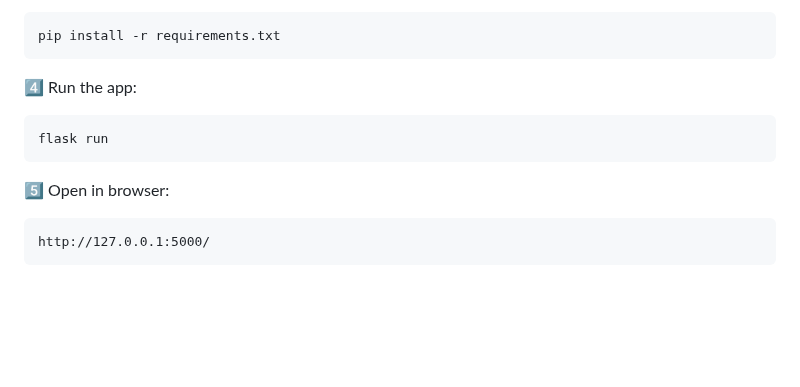
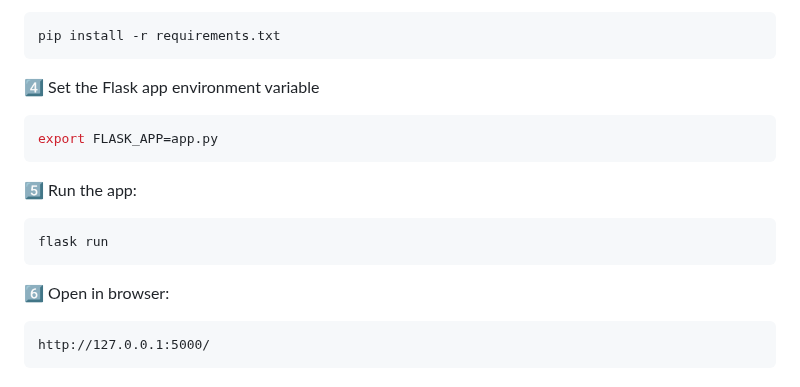
Before and after one commit to jpasqua/wm7x-exam-results, a Markdown page: README.md, the part around the change. Rendered like a GitHub page; blank space fills up the shorter version.

Commit message:
Note about FLASK_APP env variable

````diff
--- a/README.md
+++ b/README.md
@@ -54,13 +54,19 @@ source venv/bin/activate
 pip install -r requirements.txt
 ```
 
-4️⃣ Run the app:
+4️⃣ Set the Flask app environment variable
+
+```bash
+export FLASK_APP=app.py
+```
+
+5️⃣ Run the app:
 
 ```bash
 flask run
 ```
 
-5️⃣ Open in browser:
+6️⃣ Open in browser:
 
 ```
 http://127.0.0.1:5000/
````
